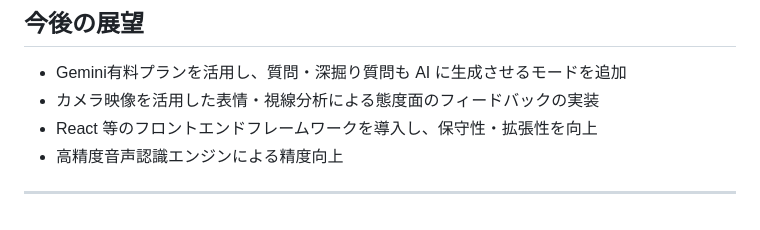
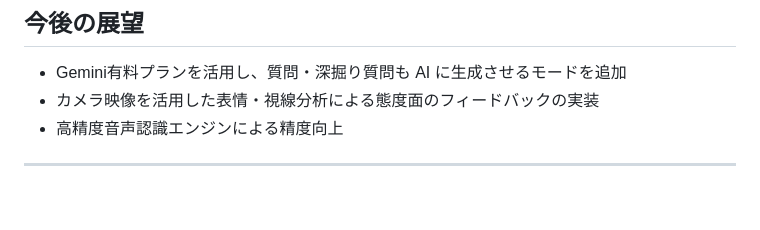
Before and after one commit to harut-11/AImensetutaisaku, a Markdown page: README.md, the part around the change. Drawn GitHub-style.

Commit message:
README.mdを更新

```diff
--- a/README.md
+++ b/README.md
@@ -212,7 +212,6 @@ npm -v
 ## 今後の展望
 - Gemini有料プランを活用し、質問・深掘り質問も AI に生成させるモードを追加
 - カメラ映像を活用した表情・視線分析による態度面のフィードバックの実装
-- React 等のフロントエンドフレームワークを導入し、保守性・拡張性を向上
 - 高精度音声認識エンジンによる精度向上
 
 ---
```
